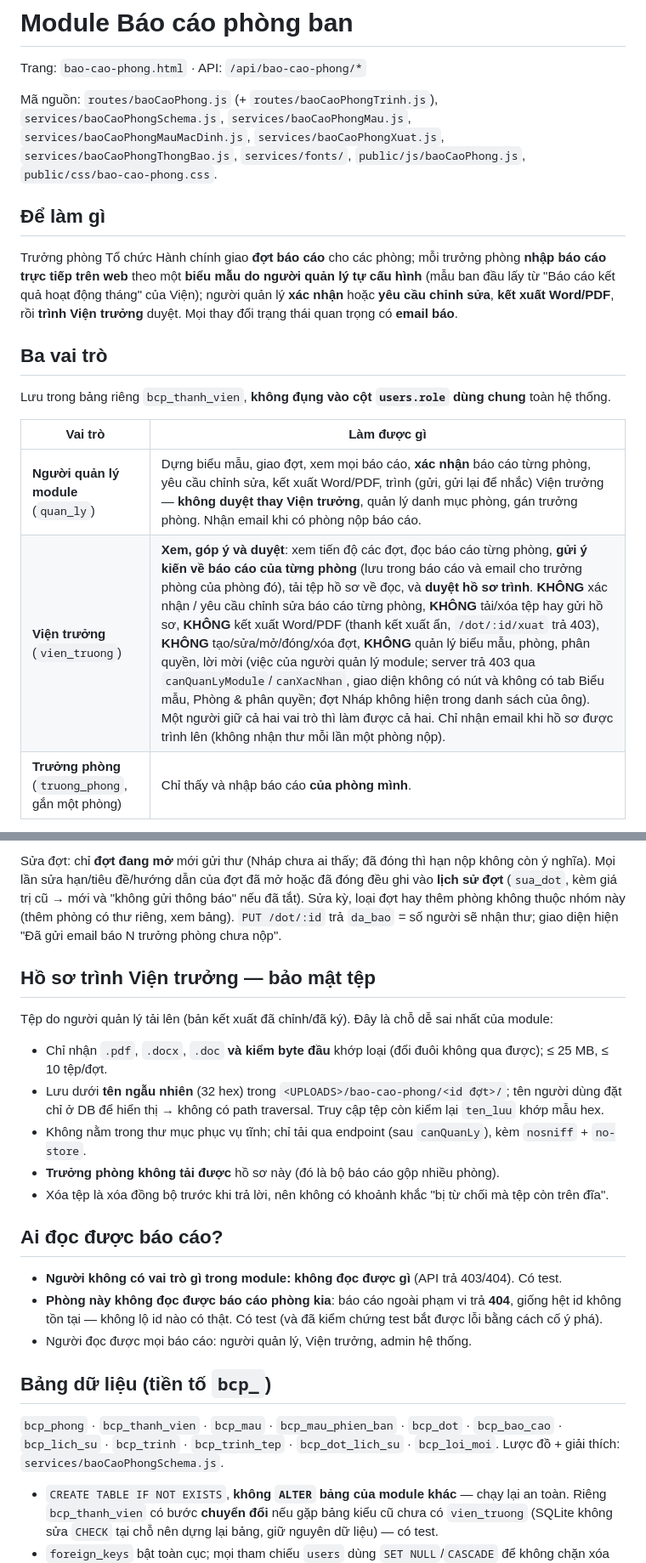
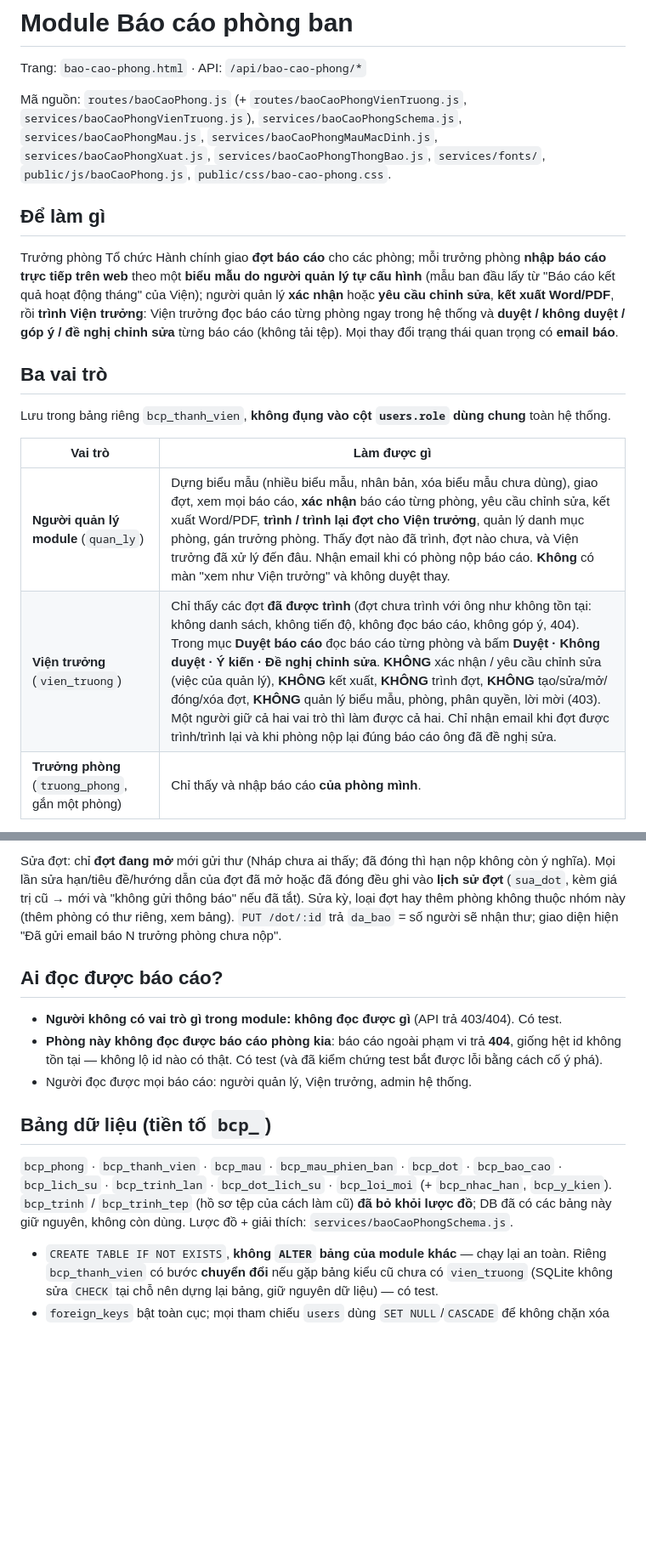
Before and after one commit to Stem-Cell-Institute/KHCN-DMST-Deploy, a Markdown page: readme/MODULE-BAO-CAO-PHONG.md, 2 parts joined by grey strips. Shown at 85% size. Rendered like a GitHub page; blank space fills up the shorter version.

```diff
--- a/readme/MODULE-BAO-CAO-PHONG.md
+++ b/readme/MODULE-BAO-CAO-PHONG.md
@@ -2,7 +2,7 @@
 
 Trang: `bao-cao-phong.html` · API: `/api/bao-cao-phong/*`
 
-Mã nguồn: `routes/baoCaoPhong.js` (+ `routes/baoCaoPhongTrinh.js`), `services/baoCaoPhongSchema.js`,
+Mã nguồn: `routes/baoCaoPhong.js` (+ `routes/baoCaoPhongVienTruong.js`, `services/baoCaoPhongVienTruong.js`), `services/baoCaoPhongSchema.js`,
 `services/baoCaoPhongMau.js`, `services/baoCaoPhongMauMacDinh.js`, `services/baoCaoPhongXuat.js`,
 `services/baoCaoPhongThongBao.js`, `services/fonts/`, `public/js/baoCaoPhong.js`,
 `public/css/bao-cao-phong.css`.
@@ -12,7 +12,7 @@ Mã nguồn: `routes/baoCaoPhong.js` (+ `routes/baoCaoPhongTrinh.js`), `services
 Trưởng phòng Tổ chức Hành chính giao **đợt báo cáo** cho các phòng; mỗi trưởng phòng **nhập báo cáo
 trực tiếp trên web** theo một **biểu mẫu do người quản lý tự cấu hình** (mẫu ban đầu lấy từ "Báo cáo
 kết quả hoạt động tháng" của Viện); người quản lý **xác nhận** hoặc **yêu cầu chỉnh sửa**, **kết xuất
-Word/PDF**, rồi **trình Viện trưởng** duyệt. Mọi thay đổi trạng thái quan trọng có **email báo**.
+Word/PDF**, rồi **trình Viện trưởng**: Viện trưởng đọc báo cáo từng phòng ngay trong hệ thống và **duyệt / không duyệt / góp ý / đề nghị chỉnh sửa** từng báo cáo (không tải tệp). Mọi thay đổi trạng thái quan trọng có **email báo**.
 
 ## Ba vai trò
 
@@ -20,8 +20,8 @@ Lưu trong bảng riêng `bcp_thanh_vien`, **không đụng vào cột `users.ro
 
 | Vai trò | Làm được gì |
 |---|---|
-| **Người quản lý module** (`quan_ly`) | Dựng biểu mẫu, giao đợt, xem mọi báo cáo, **xác nhận** báo cáo từng phòng, yêu cầu chỉnh sửa, kết xuất Word/PDF, trình (gửi, gửi lại để nhắc) Viện trưởng — **không duyệt thay Viện trưởng**, quản lý danh mục phòng, gán trưởng phòng. Nhận email khi có phòng nộp báo cáo. |
-| **Viện trưởng** (`vien_truong`) | **Xem, góp ý và duyệt**: xem tiến độ các đợt, đọc báo cáo từng phòng, **gửi ý kiến về báo cáo của từng phòng** (lưu trong báo cáo và email cho trưởng phòng của phòng đó), tải tệp hồ sơ về đọc, và **duyệt hồ sơ trình**. **KHÔNG** xác nhận / yêu cầu chỉnh sửa báo cáo từng phòng, **KHÔNG** tải/xóa tệp hay gửi hồ sơ, **KHÔNG** kết xuất Word/PDF (thanh kết xuất ẩn, `/dot/:id/xuat` trả 403), **KHÔNG** tạo/sửa/mở/đóng/xóa đợt, **KHÔNG** quản lý biểu mẫu, phòng, phân quyền, lời mời (việc của người quản lý module; server trả 403 qua `canQuanLyModule`/`canXacNhan`, giao diện không có nút và không có tab Biểu mẫu, Phòng & phân quyền; đợt Nháp không hiện trong danh sách của ông). Một người giữ cả hai vai trò thì làm được cả hai. Chỉ nhận email khi hồ sơ được trình lên (không nhận thư mỗi lần một phòng nộp). |
+| **Người quản lý module** (`quan_ly`) | Dựng biểu mẫu (nhiều biểu mẫu, nhân bản, xóa biểu mẫu chưa dùng), giao đợt, xem mọi báo cáo, **xác nhận** báo cáo từng phòng, yêu cầu chỉnh sửa, kết xuất Word/PDF, **trình / trình lại đợt cho Viện trưởng**, quản lý danh mục phòng, gán trưởng phòng. Thấy đợt nào đã trình, đợt nào chưa, và Viện trưởng đã xử lý đến đâu. Nhận email khi có phòng nộp báo cáo. **Không** có màn "xem như Viện trưởng" và không duyệt thay. |
+| **Viện trưởng** (`vien_truong`) | Chỉ thấy các đợt **đã được trình** (đợt chưa trình với ông như không tồn tại: không danh sách, không tiến độ, không đọc báo cáo, không góp ý, 404). Trong mục **Duyệt báo cáo** đọc báo cáo từng phòng và bấm **Duyệt · Không duyệt · Ý kiến · Đề nghị chỉnh sửa**. **KHÔNG** xác nhận / yêu cầu chỉnh sửa (việc của quản lý), **KHÔNG** kết xuất, **KHÔNG** trình đợt, **KHÔNG** tạo/sửa/mở/đóng/xóa đợt, **KHÔNG** quản lý biểu mẫu, phòng, phân quyền, lời mời (403). Một người giữ cả hai vai trò thì làm được cả hai. Chỉ nhận email khi đợt được trình/trình lại và khi phòng nộp lại đúng báo cáo ông đã đề nghị sửa. |
 | **Trưởng phòng** (`truong_phong`, gắn một phòng) | Chỉ thấy và nhập báo cáo **của phòng mình**. |
 
 - Admin hệ thống mặc nhiên là người quản lý.
@@ -253,17 +244,6 @@ của đợt đã mở hoặc đã đóng đều ghi vào **lịch sử đợt**
 loại đợt hay thêm phòng không thuộc nhóm này (thêm phòng có thư riêng, xem bảng). `PUT /dot/:id` trả `da_bao` = số người sẽ
 nhận thư; giao diện hiện "Đã gửi email báo N trưởng phòng chưa nộp".
 
-## Hồ sơ trình Viện trưởng — bảo mật tệp
-
-Tệp do người quản lý tải lên (bản kết xuất đã chỉnh/đã ký). Đây là chỗ dễ sai nhất của module:
-
-- Chỉ nhận `.pdf`, `.docx`, `.doc` **và kiểm byte đầu** khớp loại (đổi đuôi không qua được); ≤ 25 MB, ≤ 10 tệp/đợt.
-- Lưu dưới **tên ngẫu nhiên** (32 hex) trong `<UPLOADS>/bao-cao-phong/<id đợt>/`; tên người dùng đặt chỉ
-  ở DB để hiển thị → không có path traversal. Truy cập tệp còn kiểm lại `ten_luu` khớp mẫu hex.
-- Không nằm trong thư mục phục vụ tĩnh; chỉ tải qua endpoint (sau `canQuanLy`), kèm `nosniff` + `no-store`.
-- **Trưởng phòng không tải được** hồ sơ này (đó là bộ báo cáo gộp nhiều phòng).
-- Xóa tệp là xóa đồng bộ trước khi trả lời, nên không có khoảnh khắc "bị từ chối mà tệp còn trên đĩa".
-
 ## Ai đọc được báo cáo?
 
 - **Người không có vai trò gì trong module: không đọc được gì** (API trả 403/404). Có test.
@@ -274,7 +254,7 @@ Tệp do người quản lý tải lên (bản kết xuất đã chỉnh/đã k
 ## Bảng dữ liệu (tiền tố `bcp_`)
 
 `bcp_phong` · `bcp_thanh_vien` · `bcp_mau` · `bcp_mau_phien_ban` · `bcp_dot` · `bcp_bao_cao` ·
-`bcp_lich_su` · `bcp_trinh` · `bcp_trinh_tep` · `bcp_dot_lich_su` · `bcp_loi_moi`. Lược đồ + giải thích:
+`bcp_lich_su` · `bcp_trinh_lan` · `bcp_dot_lich_su` · `bcp_loi_moi` (+ `bcp_nhac_han`, `bcp_y_kien`). `bcp_trinh` / `bcp_trinh_tep` (hồ sơ tệp của cách làm cũ) **đã bỏ khỏi lược đồ**; DB đã có các bảng này giữ nguyên, không còn dùng. Lược đồ + giải thích:
 `services/baoCaoPhongSchema.js`.
 
 - `CREATE TABLE IF NOT EXISTS`, **không `ALTER` bảng của module khác** — chạy lại an toàn. Riêng
```
Also changed, not shown: other parts of readme/MODULE-BAO-CAO-PHONG.md (+28 -38 lines).
